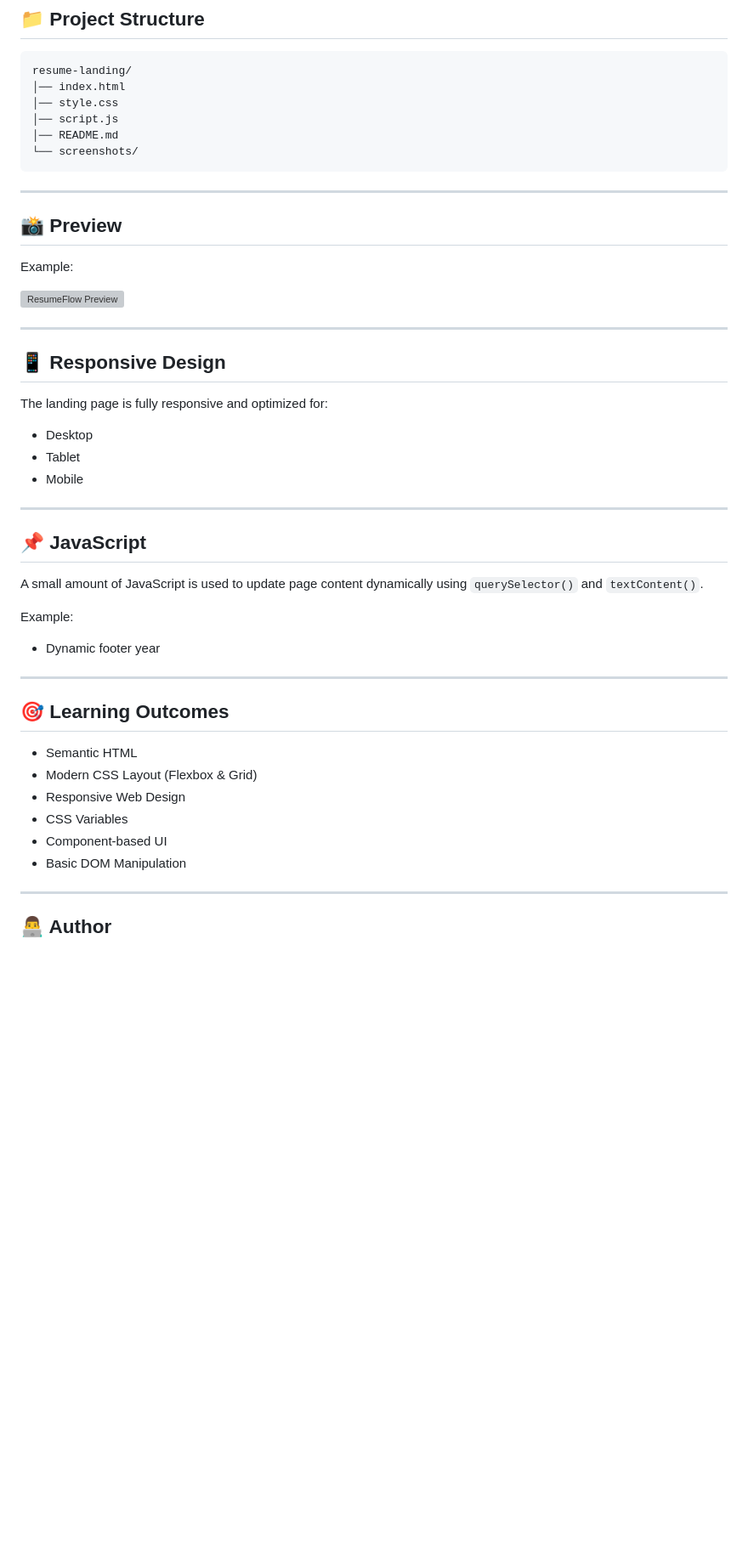
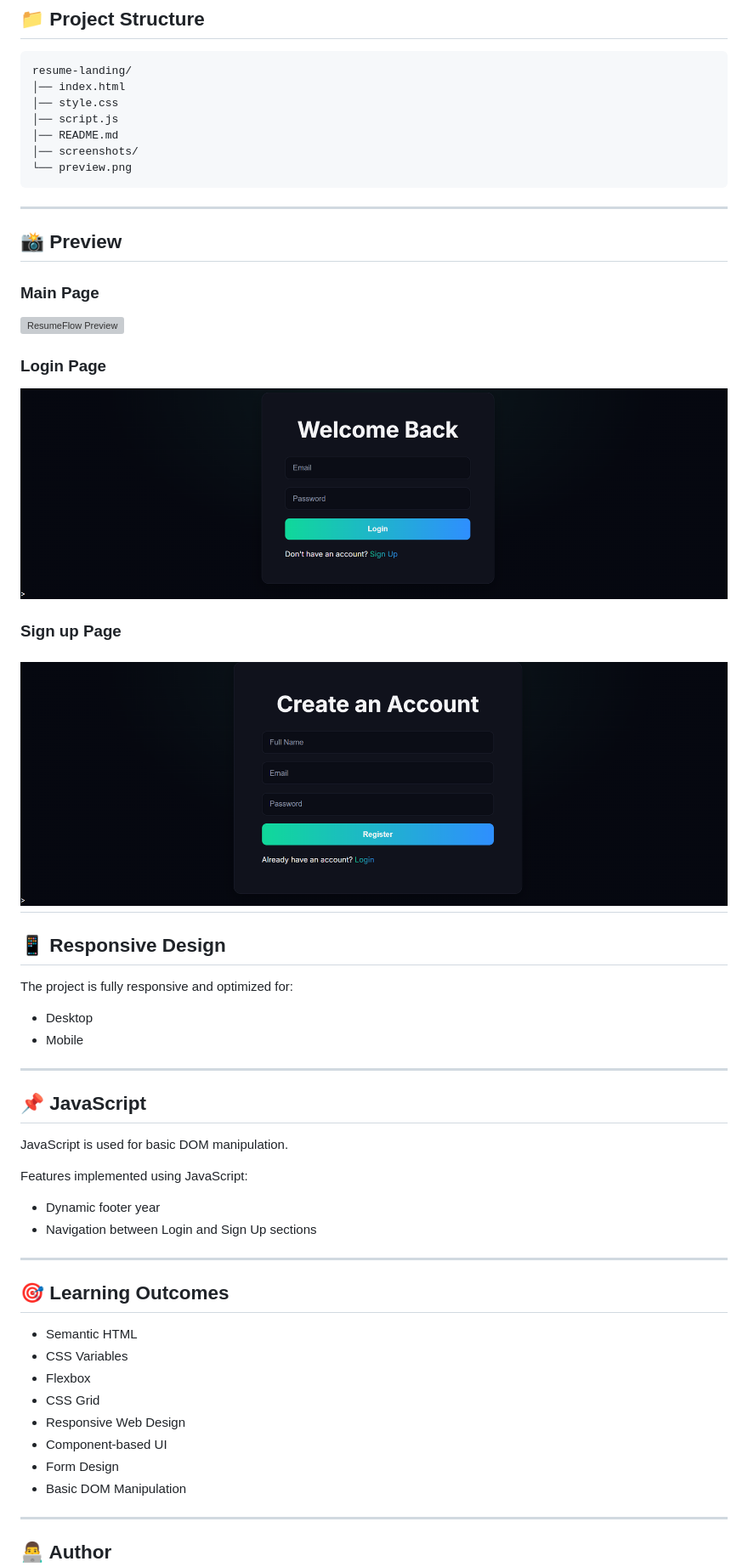
Before and after one commit to AyushThinks/resume-landing, a Markdown page: README.md, the part around one of its changes. Shown at 85% size. Drawn GitHub-style; pictures changed too: screenshots/login.png (added), screenshots/signup.png (added); blank space fills up the shorter version; grey boxes are pictures that could not be loaded.

Commit message:
Add login and signup pages with README update

````diff
--- a/README.md
+++ b/README.md
@@ -40,48 +43,51 @@ resume-landing/
 │── style.css
 │── script.js
 │── README.md
-└── screenshots/
+│── screenshots/
+└── preview.png
 ```
 
 ---
 
 ## 📸 Preview
 
-Example:
-
-
+### Main Page
 ![ResumeFlow Preview](screenshots/preview.png)
-
-
+### Login Page
+![Login Preview](screenshots/login.png)
+### Sign up Page
+![Sign up Preview](screenshots/signup.png)
 ---
 
 ## 📱 Responsive Design
 
-The landing page is fully responsive and optimized for:
+The project is fully responsive and optimized for:
 
 - Desktop
-- Tablet
 - Mobile
 
 ---
 
 ## 📌 JavaScript
 
-A small amount of JavaScript is used to update page content dynamically using `querySelector()` and `textContent()`.
+JavaScript is used for basic DOM manipulation.
 
-Example:
+Features implemented using JavaScript:
 
 - Dynamic footer year
+- Navigation between Login and Sign Up sections
 
 ---
 
 ## 🎯 Learning Outcomes
 
 - Semantic HTML
-- Modern CSS Layout (Flexbox & Grid)
+- CSS Variables
+- Flexbox
+- CSS Grid
 - Responsive Web Design
-- CSS Variables
 - Component-based UI
+- Form Design
 - Basic DOM Manipulation
 
 ---
````
Also changed, not shown: other parts of README.md (+6 -3 lines), 3 other files.
